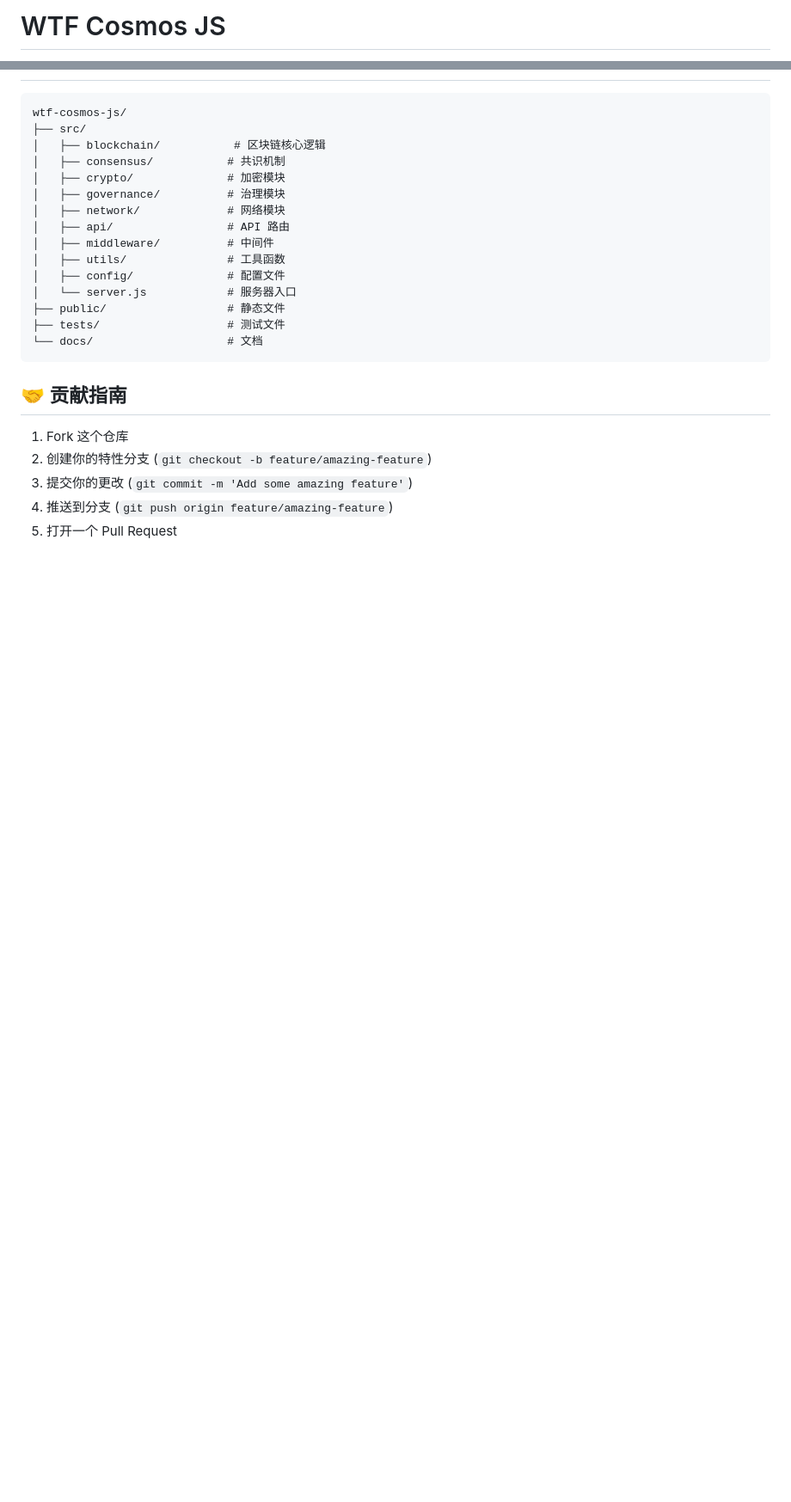
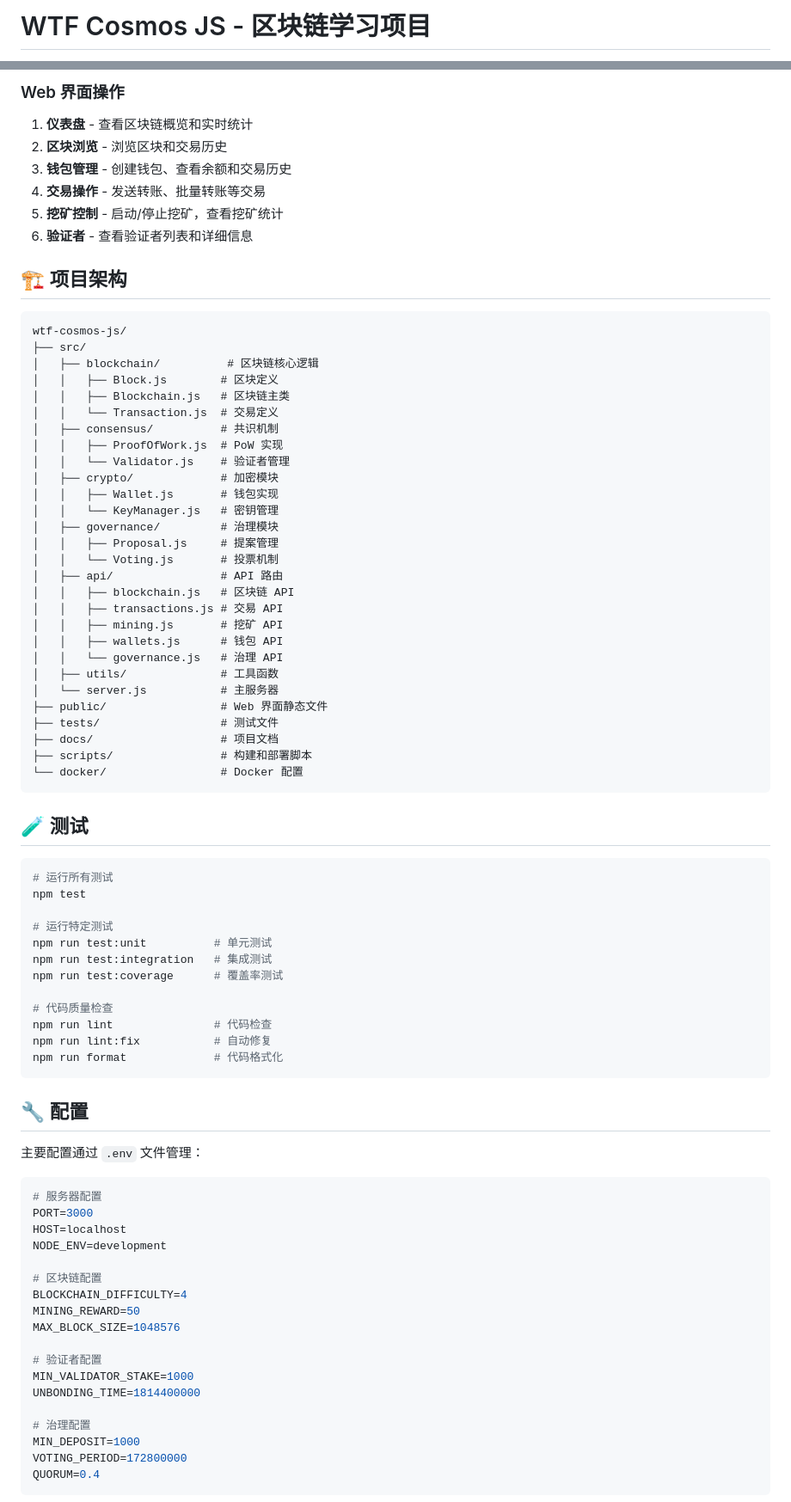
Before and after one commit to Rexingleung/wtf-cosmos-js, a Markdown page: README.md, 2 parts joined by grey strips. Shown: that part at 86% size. GitHub-like rendering; blank space fills up the shorter version.

````diff
--- a/README.md
+++ b/README.md
@@ -1,2 +1,2 @@
-# WTF Cosmos JS
+# WTF Cosmos JS - 区块链学习项目
 
@@ -156,26 +198,84 @@ curl -X POST http://localhost:3000/api/mine \
+### Web 界面操作
+
+1. **仪表盘** - 查看区块链概览和实时统计
+2. **区块浏览** - 浏览区块和交易历史
+3. **钱包管理** - 创建钱包、查看余额和交易历史
+4. **交易操作** - 发送转账、批量转账等交易
+5. **挖矿控制** - 启动/停止挖矿，查看挖矿统计
+6. **验证者** - 查看验证者列表和详细信息
+
+## 🏗️ 项目架构
 
 ```
 wtf-cosmos-js/
 ├── src/
-│   ├── blockchain/           # 区块链核心逻辑
-│   ├── consensus/           # 共识机制
-│   ├── crypto/              # 加密模块
-│   ├── governance/          # 治理模块
-│   ├── network/             # 网络模块
-│   ├── api/                 # API 路由
-│   ├── middleware/          # 中间件
-│   ├── utils/               # 工具函数
-│   ├── config/              # 配置文件
-│   └── server.js            # 服务器入口
-├── public/                  # 静态文件
-├── tests/                   # 测试文件
-└── docs/                    # 文档
+│   ├── blockchain/          # 区块链核心逻辑
+│   │   ├── Block.js        # 区块定义
+│   │   ├── Blockchain.js   # 区块链主类
+│   │   └── Transaction.js  # 交易定义
+│   ├── consensus/          # 共识机制
+│   │   ├── ProofOfWork.js  # PoW 实现
+│   │   └── Validator.js    # 验证者管理
+│   ├── crypto/             # 加密模块
+│   │   ├── Wallet.js       # 钱包实现
+│   │   └── KeyManager.js   # 密钥管理
+│   ├── governance/         # 治理模块
+│   │   ├── Proposal.js     # 提案管理
+│   │   └── Voting.js       # 投票机制
+│   ├── api/                # API 路由
+│   │   ├── blockchain.js   # 区块链 API
+│   │   ├── transactions.js # 交易 API
+│   │   ├── mining.js       # 挖矿 API
+│   │   ├── wallets.js      # 钱包 API
+│   │   └── governance.js   # 治理 API
+│   ├── utils/              # 工具函数
+│   └── server.js           # 主服务器
+├── public/                 # Web 界面静态文件
+├── tests/                  # 测试文件
+├── docs/                   # 项目文档
+├── scripts/                # 构建和部署脚本
+└── docker/                 # Docker 配置
 ```
 
-## 🤝 贡献指南
+## 🧪 测试
 
-1. Fork 这个仓库
-2. 创建你的特性分支 (`git checkout -b feature/amazing-feature`)
-3. 提交你的更改 (`git commit -m 'Add some amazing feature'`)
-4. 推送到分支 (`git push origin feature/amazing-feature`)
-5. 打开一个 Pull Request
+```bash
+# 运行所有测试
+npm test
+
+# 运行特定测试
+npm run test:unit          # 单元测试
+npm run test:integration   # 集成测试
+npm run test:coverage      # 覆盖率测试
+
+# 代码质量检查
+npm run lint               # 代码检查
+npm run lint:fix           # 自动修复
+npm run format             # 代码格式化
+```
+
+## 🔧 配置
+
+主要配置通过 `.env` 文件管理：
+
+```bash
+# 服务器配置
+PORT=3000
+HOST=localhost
+NODE_ENV=development
+
+# 区块链配置
+BLOCKCHAIN_DIFFICULTY=4
+MINING_REWARD=50
+MAX_BLOCK_SIZE=1048576
+
+# 验证者配置
+MIN_VALIDATOR_STAKE=1000
+UNBONDING_TIME=1814400000
+
+# 治理配置
+MIN_DEPOSIT=1000
+VOTING_PERIOD=172800000
+QUORUM=0.4
+```
+
````
Also changed, not shown: other parts of README.md (+251 -122 lines).
